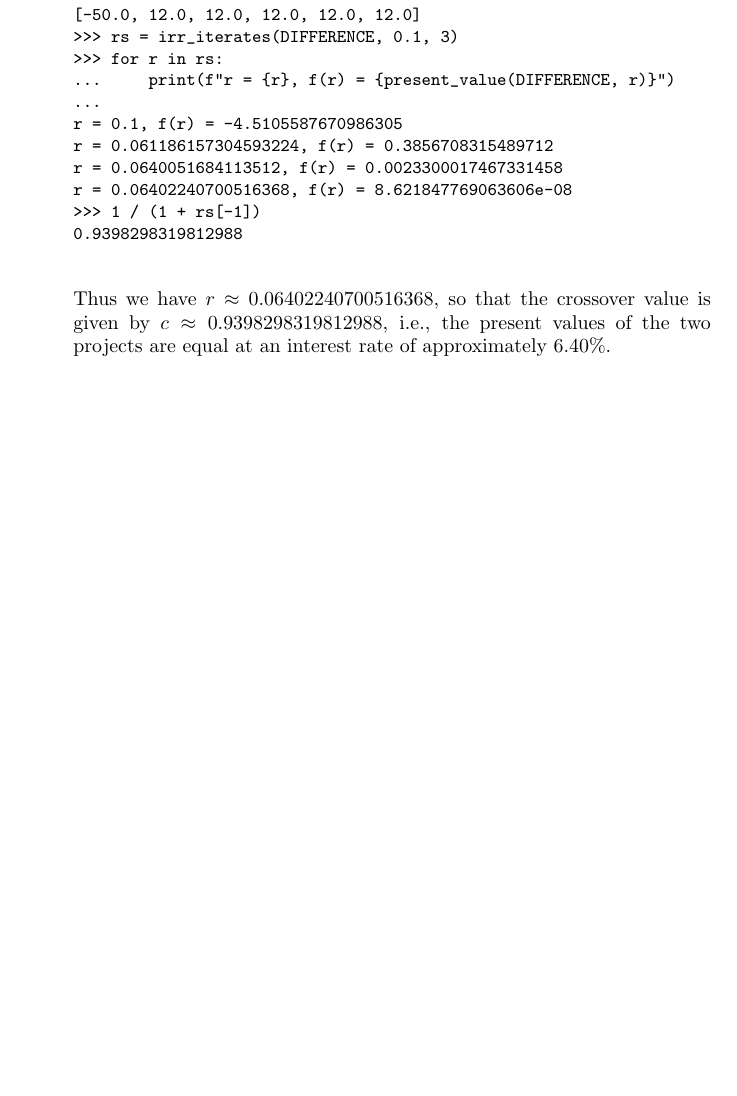
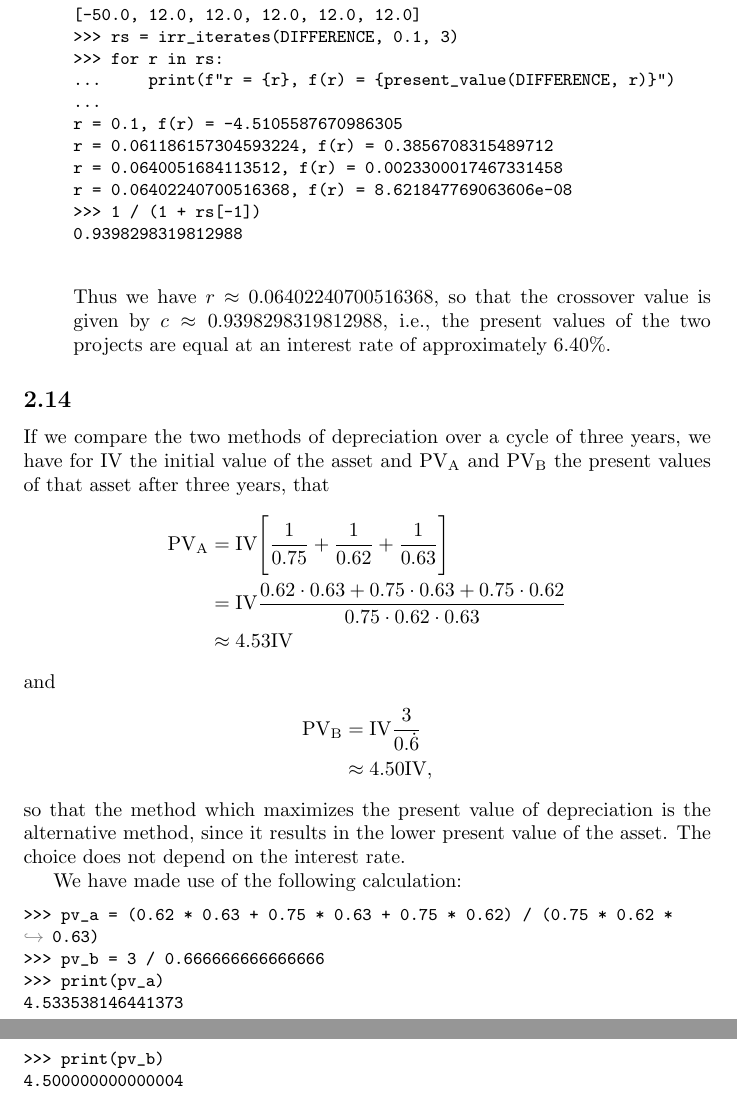
Before and after one commit to GrahamStrickland/investment_science, a LaTeX document (tex/investment_science.tex, which reads tex/ch02/exercises/2_14.tex): part of page 13 of 13 before the commit and two parts of pages 13 and 14 of 14 after it, the two joined at a grey line, cut so that both start at the same text, the shorter picture padded with empty space. Compiled offline with pdfLaTeX.

Commit message:
Add exercise 2.14

```diff
--- /dev/null
+++ b/tex/ch02/exercises/2_14.tex
@@ -0,0 +1,33 @@
+% Exercise 2.14
+If we compare the two methods of depreciation over a cycle of three years, we have
+for $\text{IV}$ the initial value of the asset and $\text{PV}_{\text{A}}$ and
+$\text{PV}_{\text{B}}$ the present values of that asset after three years, that
+\begin{equation*}
+    \begin{split}
+        \text{PV}_{\text{A}}
+        &= \text{IV} \Biggl[\frac{1}{0.75} + \frac{1}{0.62} + \frac{1}{0.63}\Biggr] \\
+        &= \text{IV} \frac{0.62\cdot 0.63 + 0.75 \cdot 0.63 + 0.75 \cdot 0.62}
+            {0.75\cdot0.62\cdot0.63} \\
+        &\approx 4.53\text{IV}
+    \end{split}
+\end{equation*}
+and
+\begin{equation*}
+    \begin{split}
+        \text{PV}_{\text{B}} &= \text{IV} \frac{3}{0.\dot{6}} \\
+                             &\approx 4.50\text{IV},
+    \end{split}
+\end{equation*}
+so that the method which maximizes the present value of depreciation is the
+alternative method, since it results in the lower present value of the asset. The
+choice does not depend on the interest rate.
+
+We have made use of the following calculation:
+\begin{lstlisting}
+>>> pv_a = (0.62 * 0.63 + 0.75 * 0.63 + 0.75 * 0.62) / (0.75 * 0.62 * 0.63)
+>>> pv_b = 3 / 0.666666666666666
+>>> print(pv_a)
+4.533538146441373
+>>> print(pv_b)
+4.500000000000004
+\end{lstlisting}
```
Also changed, not shown: tex/ch02/exercises.tex (+3 -0 lines), tex/investment_science.pdf.
